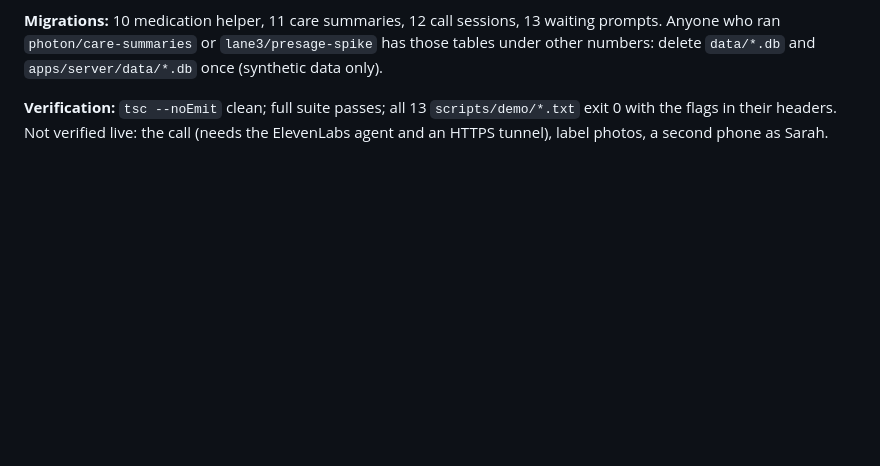
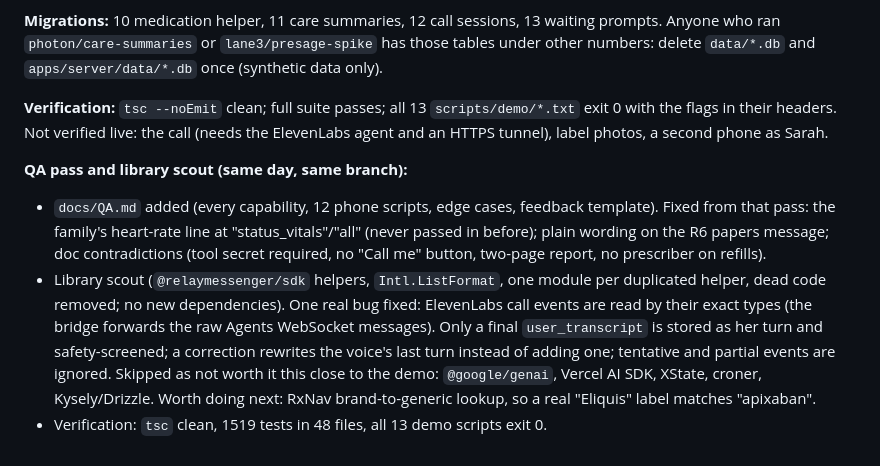
Before and after one commit to Mikey-Ku/CareLoop, a Markdown page: RUN_LOG.md, the part around the change. Rendered like a GitHub page; blank space fills up the shorter version.

Commit message:
docs: RUN_LOG for the QA pass and library scout cleanup
Co-Authored-By: Claude Opus 5.5 <noreply@anthropic.com>

```diff
--- a/RUN_LOG.md
+++ b/RUN_LOG.md
@@ -274,3 +274,8 @@ Re-record a well-lit face-and-chest clip longer than 30 seconds, set `PRESAGE_AP
 **Migrations:** 10 medication helper, 11 care summaries, 12 call sessions, 13 waiting prompts. Anyone who ran `photon/care-summaries` or `lane3/presage-spike` has those tables under other numbers: delete `data/*.db` and `apps/server/data/*.db` once (synthetic data only).
 
 **Verification:** `tsc --noEmit` clean; full suite passes; all 13 `scripts/demo/*.txt` exit 0 with the flags in their headers. Not verified live: the call (needs the ElevenLabs agent and an HTTPS tunnel), label photos, a second phone as Sarah.
+
+**QA pass and library scout (same day, same branch):**
+- `docs/QA.md` added (every capability, 12 phone scripts, edge cases, feedback template). Fixed from that pass: the family's heart-rate line at "status_vitals"/"all" (never passed in before); plain wording on the R6 papers message; doc contradictions (tool secret required, no "Call me" button, two-page report, no prescriber on refills).
+- Library scout (`@relaymessenger/sdk` helpers, `Intl.ListFormat`, one module per duplicated helper, dead code removed; no new dependencies). One real bug fixed: ElevenLabs call events are read by their exact types (the bridge forwards the raw Agents WebSocket messages). Only a final `user_transcript` is stored as her turn and safety-screened; a correction rewrites the voice's last turn instead of adding one; tentative and partial events are ignored. Skipped as not worth it this close to the demo: `@google/genai`, Vercel AI SDK, XState, croner, Kysely/Drizzle. Worth doing next: RxNav brand-to-generic lookup, so a real "Eliquis" label matches "apixaban".
+- Verification: `tsc` clean, 1519 tests in 48 files, all 13 demo scripts exit 0.
```
